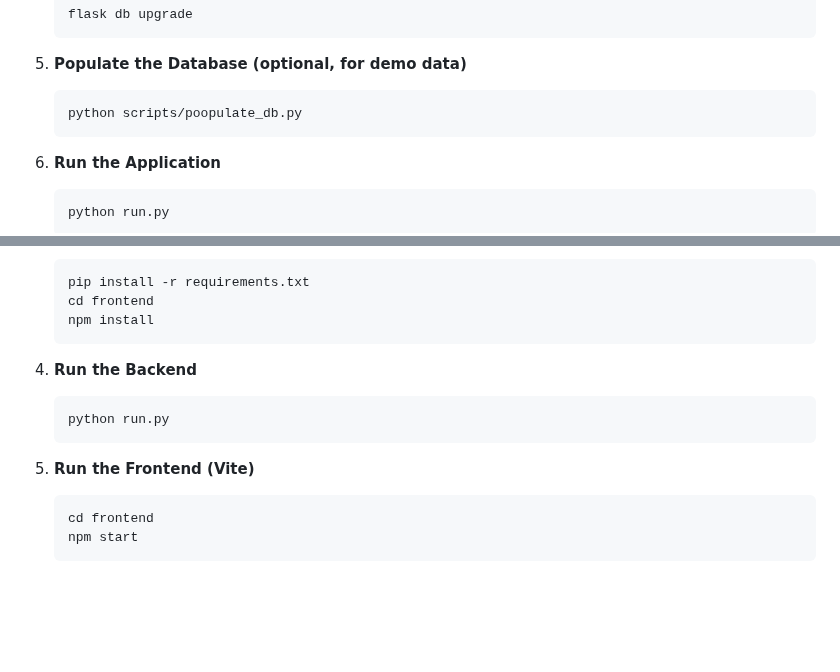
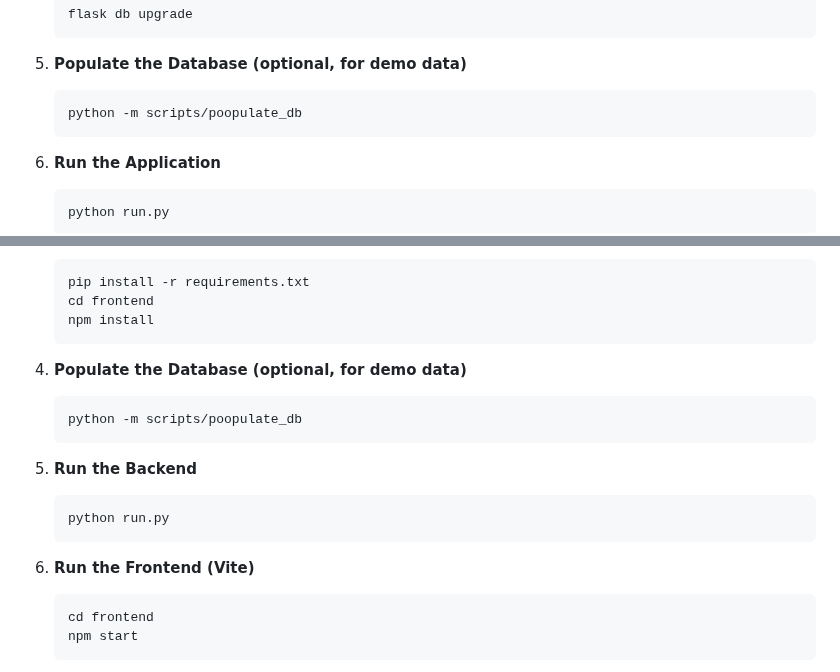
Before and after one commit to manfredipletti/Terratune, a Markdown page: README.md, 2 parts joined by grey strips. Drawn GitHub-style; blank space fills up the shorter version.

````diff
--- a/README.md
+++ b/README.md
@@ -91,7 +91,7 @@ A live demo is available at:
 
 5. **Populate the Database (optional, for demo data)**
    ```sh
-   python scripts/poopulate_db.py
+   python -m scripts/poopulate_db
    ```
 
 6. **Run the Application**
@@ -123,13 +123,17 @@ A live demo is available at:
    cd frontend
    npm install
    ```
+4. **Populate the Database (optional, for demo data)**
+   ```sh
+   python -m scripts/poopulate_db
+   ```
 
-4. **Run the Backend**
+5. **Run the Backend**
    ```sh
    python run.py
    ```
 
-5. **Run the Frontend (Vite)**
+6. **Run the Frontend (Vite)**
    ```sh
    cd frontend
    npm start
````
